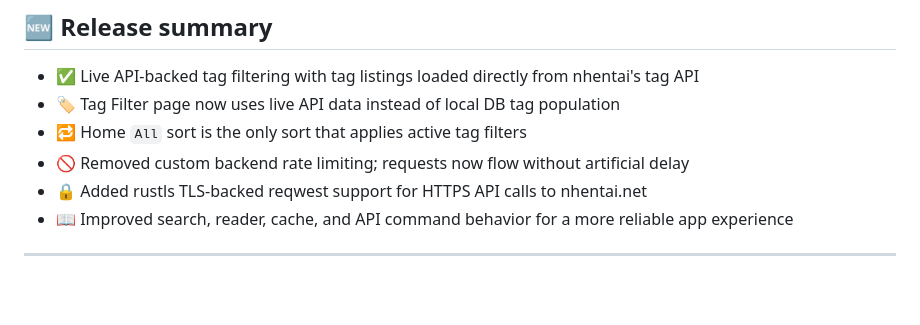
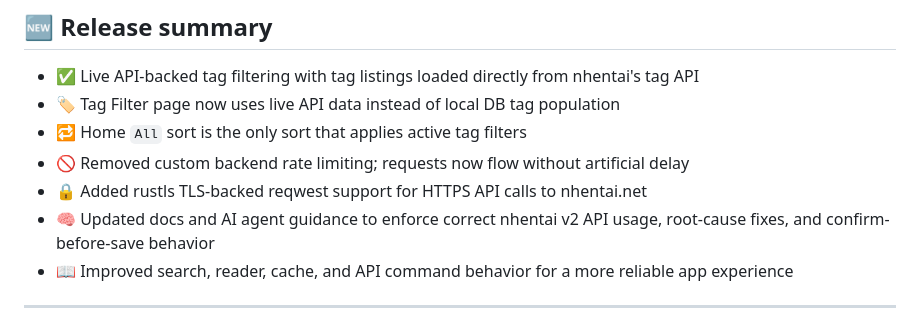
Before and after one commit to PhantomNimbi/NHentai-Tauri-App, a Markdown page: README.md, the part around the change. Rendered like a GitHub page; blank space fills up the shorter version.

Commit message:
docs: update README release summary for v1.0.1

```diff
--- a/README.md
+++ b/README.md
@@ -12,6 +12,7 @@ Custom API-driven frontend for browsing; WebView for gallery reading.
 - 🔁 Home `All` sort is the only sort that applies active tag filters
 - 🚫 Removed custom backend rate limiting; requests now flow without artificial delay
 - 🔒 Added rustls TLS-backed reqwest support for HTTPS API calls to nhentai.net
+- 🧠 Updated docs and AI agent guidance to enforce correct nhentai v2 API usage, root-cause fixes, and confirm-before-save behavior
 - 📖 Improved search, reader, cache, and API command behavior for a more reliable app experience
 
 ---
```
